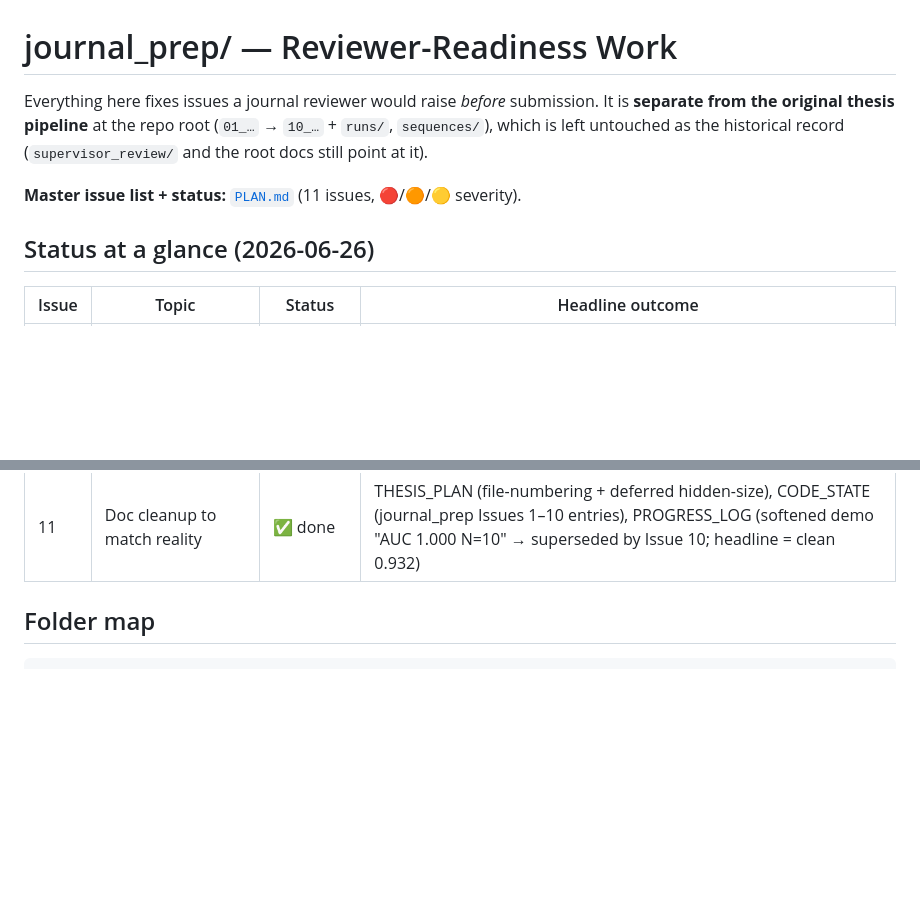
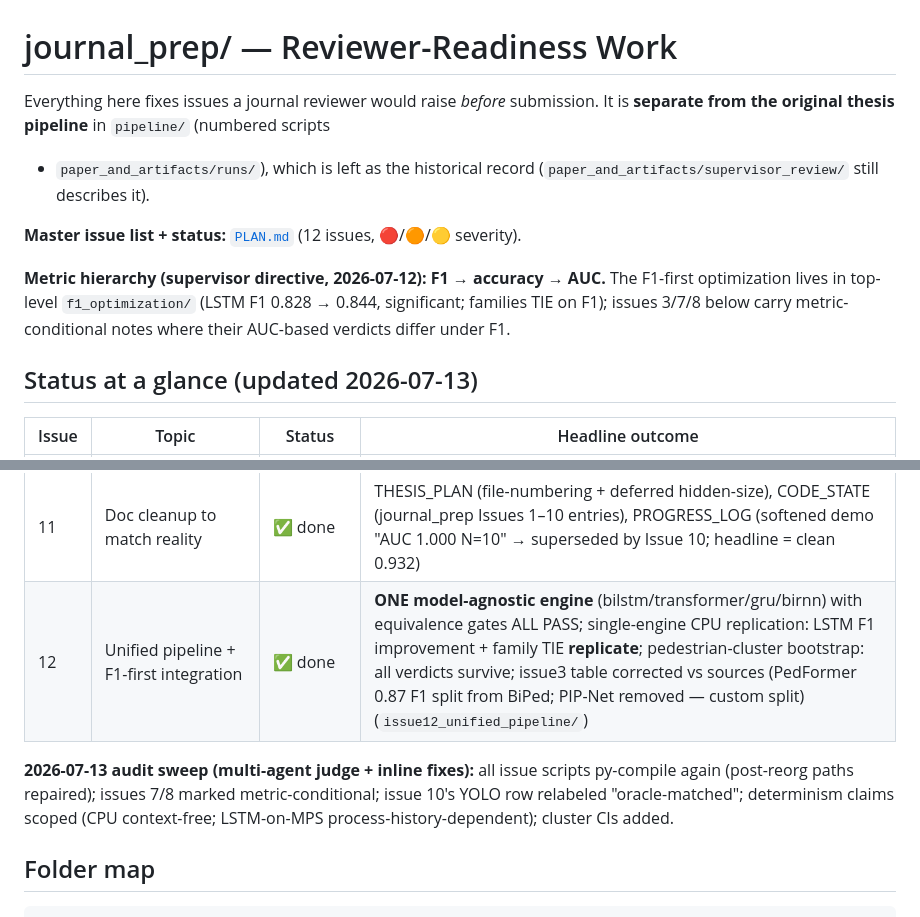
Before and after one commit to arifshekhk8/pedestrian-crossing-intention-pie, a Markdown page: journal_prep/README.md, 2 parts joined by grey strips. Rendered like a GitHub page; blank space fills up the shorter version.

```diff
--- a/journal_prep/README.md
+++ b/journal_prep/README.md
@@ -1,13 +1,18 @@
 # journal_prep/ — Reviewer-Readiness Work
 
 Everything here fixes issues a journal reviewer would raise *before* submission.
-It is **separate from the original thesis pipeline** at the repo root (`01_…` →
-`10_…` + `runs/`, `sequences/`), which is left untouched as the historical record
-(`supervisor_review/` and the root docs still point at it).
+It is **separate from the original thesis pipeline** in `pipeline/` (numbered scripts
++ `paper_and_artifacts/runs/`), which is left as the historical record
+(`paper_and_artifacts/supervisor_review/` still describes it).
 
-**Master issue list + status:** [`PLAN.md`](PLAN.md) (11 issues, 🔴/🟠/🟡 severity).
+**Master issue list + status:** [`PLAN.md`](PLAN.md) (12 issues, 🔴/🟠/🟡 severity).
 
-## Status at a glance (2026-06-26)
+**Metric hierarchy (supervisor directive, 2026-07-12): F1 → accuracy → AUC.** The
+F1-first optimization lives in top-level `f1_optimization/` (LSTM F1 0.828 → 0.844,
+significant; families TIE on F1); issues 3/7/8 below carry metric-conditional notes
+where their AUC-based verdicts differ under F1.
+
+## Status at a glance (updated 2026-07-13)
 
 | Issue | Topic | Status | Headline outcome |
 |---|---|---|---|
@@ -22,6 +27,12 @@ It is **separate from the original thesis pipeline** at the repo root (`01_…`
 | 9 | Isolated BiLSTM latency | ✅ done | **BiLSTM = 0.575 ms/window** (CPU, ~58× inside 30fps budget); CPU beats MPS at batch 1 (GPU dispatch overhead); pipeline **detection-bound** — YOLO26-M 33.7ms (93%) vs BiLSTM 1.6ms (4.5%) → 27.5 fps (`issue9_latency/`) |
 | 10 | GT-box vs YOLO-box AUC drop | ✅ done | **prediction robust to box noise** — GT 0.962/0.958 vs YOLO 0.953/0.948 (drop +0.009/+0.010, 3% decision flips, N=98 peds); weak links are perception — detector recall 88%, **ByteTrack fragments badly** (track purity 39%, 59% competing-ID) (`issue10_gt_vs_detector/`) |
 | 11 | Doc cleanup to match reality | ✅ done | THESIS_PLAN (file-numbering + deferred hidden-size), CODE_STATE (journal_prep Issues 1–10 entries), PROGRESS_LOG (softened demo "AUC 1.000 N=10" → superseded by Issue 10; headline = clean 0.932) |
+| 12 | Unified pipeline + F1-first integration | ✅ done | **ONE model-agnostic engine** (bilstm/transformer/gru/birnn) with equivalence gates ALL PASS; single-engine CPU replication: LSTM F1 improvement + family TIE **replicate**; pedestrian-cluster bootstrap: all verdicts survive; issue3 table corrected vs sources (PedFormer 0.87 F1 split from BiPed; PIP-Net removed — custom split) (`issue12_unified_pipeline/`) |
+
+**2026-07-13 audit sweep (multi-agent judge + inline fixes):** all issue scripts
+py-compile again (post-reorg paths repaired); issues 7/8 marked metric-conditional;
+issue 10's YOLO row relabeled "oracle-matched"; determinism claims scoped
+(CPU context-free; LSTM-on-MPS process-history-dependent); cluster CIs added.
 
 ## Folder map
 
```
Also changed, not shown: journal_prep/PLAN.md (+53 -7 lines).
